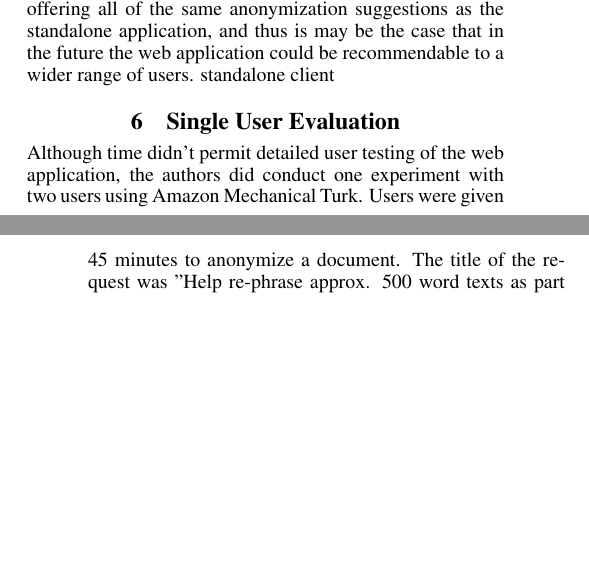
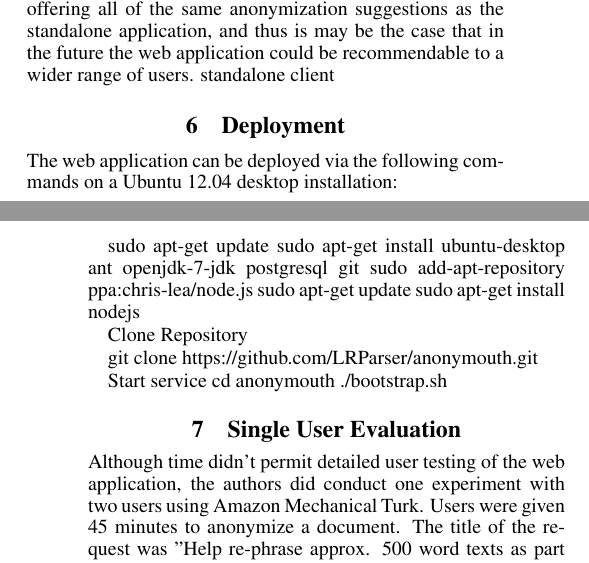
Before and after one commit to jbdatko/privacy_electronic_society, a LaTeX document (paper/paper.tex): two parts of the columns of pages 4 and 5 of 6, joined at a grey line, cut so that both start at the same text, the shorter picture padded with empty space. Compiled offline with pdfLaTeX.

Commit message:
Add deploy info

```diff
--- a/paper/paper.tex
+++ b/paper/paper.tex
@@ -477,6 +477,25 @@ may be the case that in the future the web application could be
 recommendable to a wider range of users.
 standalone client
 
+\section{Deployment}
+
+The web application can be deployed via the following commands on a
+Ubuntu 12.04 desktop installation:
+
+sudo apt-get update
+sudo apt-get install ubuntu-desktop ant openjdk-7-jdk postgresql git
+sudo add-apt-repository ppa:chris-lea/node.js
+sudo apt-get update
+sudo apt-get install nodejs
+
+# Clone Repository
+
+git clone https://github.com/LRParser/anonymouth.git
+
+# Start service
+cd anonymouth
+./bootstrap.sh
+
 \section{Single User Evaluation}
 
 Although time didn't permit detailed user testing of the web
```
Also changed, not shown: paper/paper.pdf.
